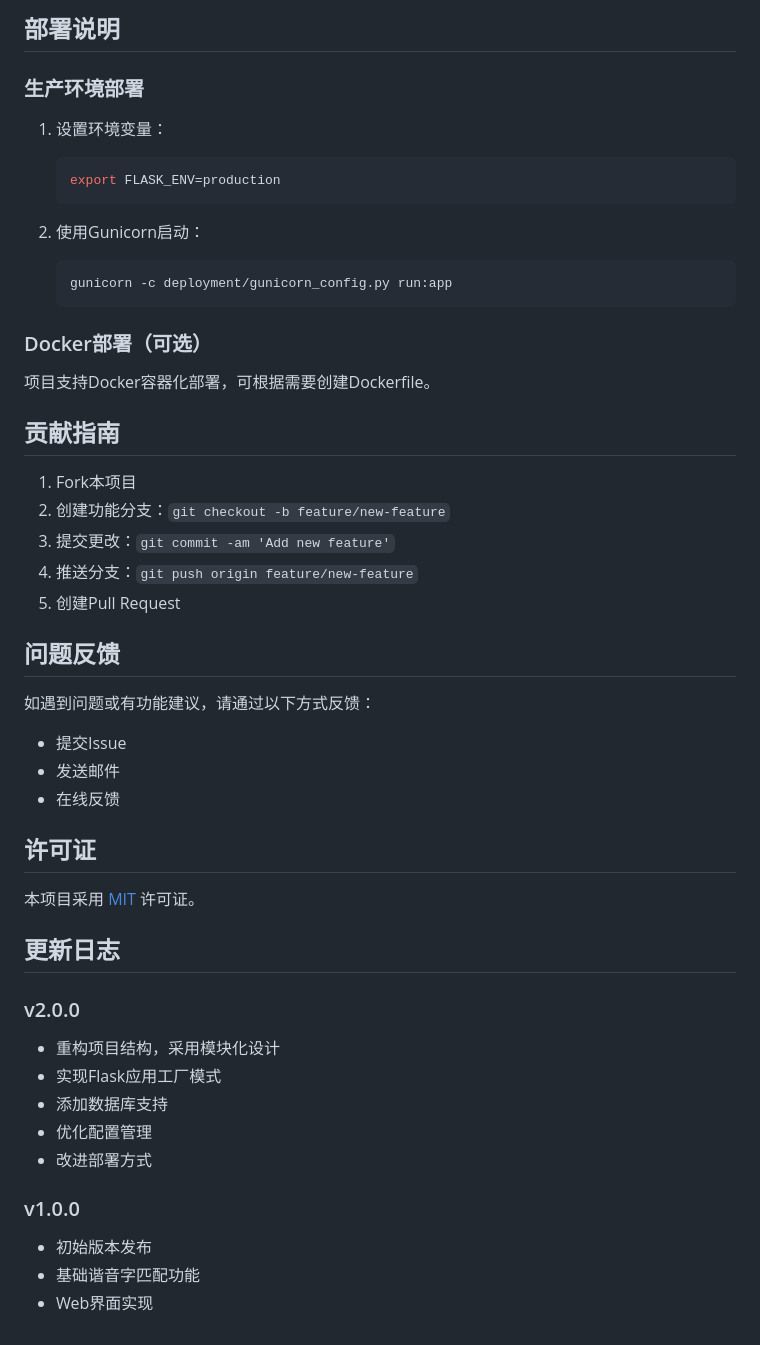
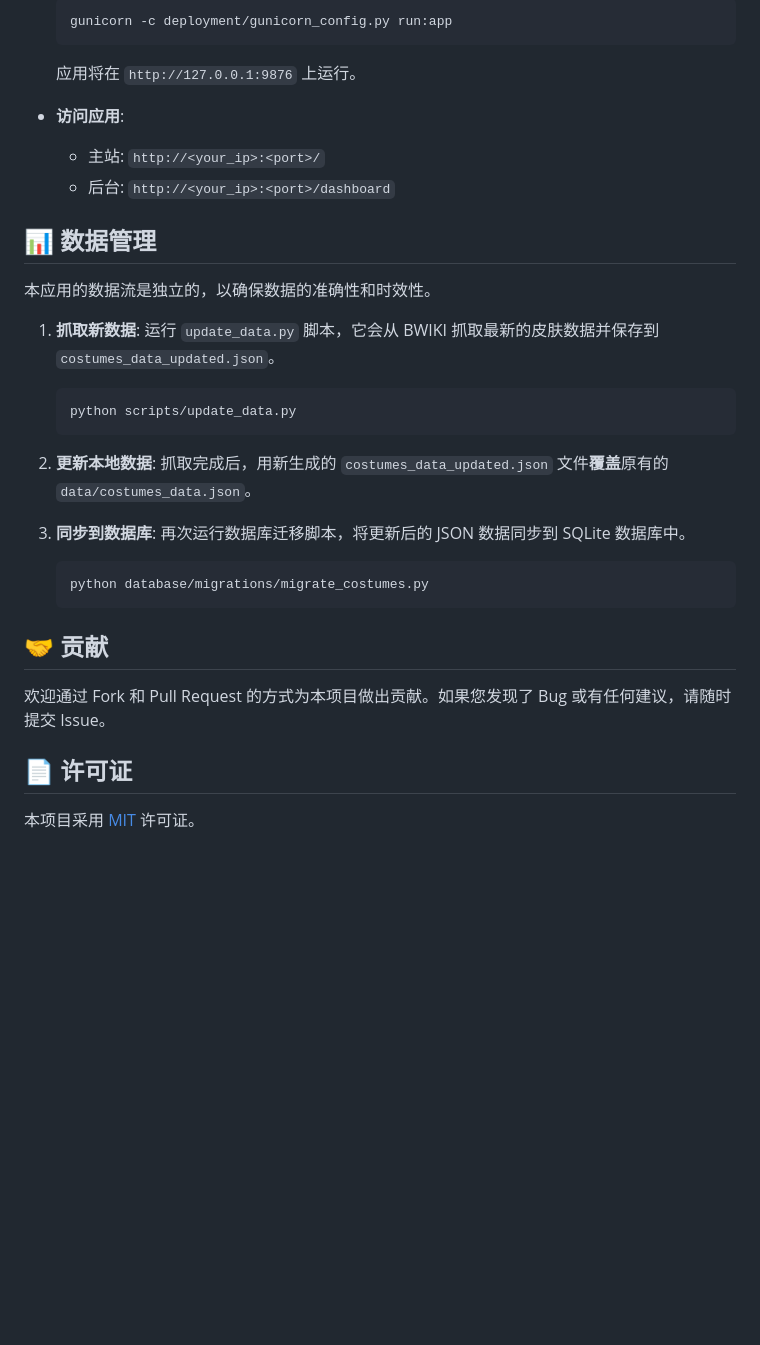
Before and after one commit to Wangnov/d5collect, a Markdown page: README.md, the part around the change printed below. Drawn GitHub-style; blank space fills up the shorter version.

````diff
--- a/README.md
+++ b/README.md
@@ -163,51 +119,40 @@ python scripts/update_data.py
 
-## 部署说明
+    ```bash
+    gunicorn -c deployment/gunicorn_config.py run:app
+    ```
 
-### 生产环境部署
+    应用将在 `http://127.0.0.1:9876` 上运行。
 
-1. 设置环境变量：
-   ```bash
-   export FLASK_ENV=production
-   ```
+  * **访问应用**:
 
-2. 使用Gunicorn启动：
-   ```bash
-   gunicorn -c deployment/gunicorn_config.py run:app
-   ```
+      * 主站: `http://<your_ip>:<port>/`
+      * 后台: `http://<your_ip>:<port>/dashboard`
 
-### Docker部署（可选）
+## 📊 数据管理
 
-项目支持Docker容器化部署，可根据需要创建Dockerfile。
+本应用的数据流是独立的，以确保数据的准确性和时效性。
 
-## 贡献指南
+1.  **抓取新数据**:
+    运行 `update_data.py` 脚本，它会从 BWIKI 抓取最新的皮肤数据并保存到 `costumes_data_updated.json`。
 
-1. Fork本项目
-2. 创建功能分支：`git checkout -b feature/new-feature`
-3. 提交更改：`git commit -am 'Add new feature'`
-4. 推送分支：`git push origin feature/new-feature`
-5. 创建Pull Request
+    ```bash
+    python scripts/update_data.py
+    ```
 
-## 问题反馈
+2.  **更新本地数据**:
+    抓取完成后，用新生成的 `costumes_data_updated.json` 文件**覆盖**原有的 `data/costumes_data.json`。
 
-如遇到问题或有功能建议，请通过以下方式反馈：
-- 提交Issue
-- 发送邮件
-- 在线反馈
+3.  **同步到数据库**:
+    再次运行数据库迁移脚本，将更新后的 JSON 数据同步到 SQLite 数据库中。
 
-## 许可证
+    ```bash
+    python database/migrations/migrate_costumes.py
+    ```
+
+## 🤝 贡献
+
+欢迎通过 Fork 和 Pull Request 的方式为本项目做出贡献。如果您发现了 Bug 或有任何建议，请随时提交 Issue。
+
+## 📄 许可证
 
 本项目采用 [MIT](https://opensource.org/licenses/MIT) 许可证。
-
-## 更新日志
-
-### v2.0.0
-- 重构项目结构，采用模块化设计
-- 实现Flask应用工厂模式
-- 添加数据库支持
-- 优化配置管理
-- 改进部署方式
-
-### v1.0.0
-- 初始版本发布
-- 基础谐音字匹配功能
-- Web界面实现
````
Also changed, not shown: other parts of README.md (+76 -120 lines).
